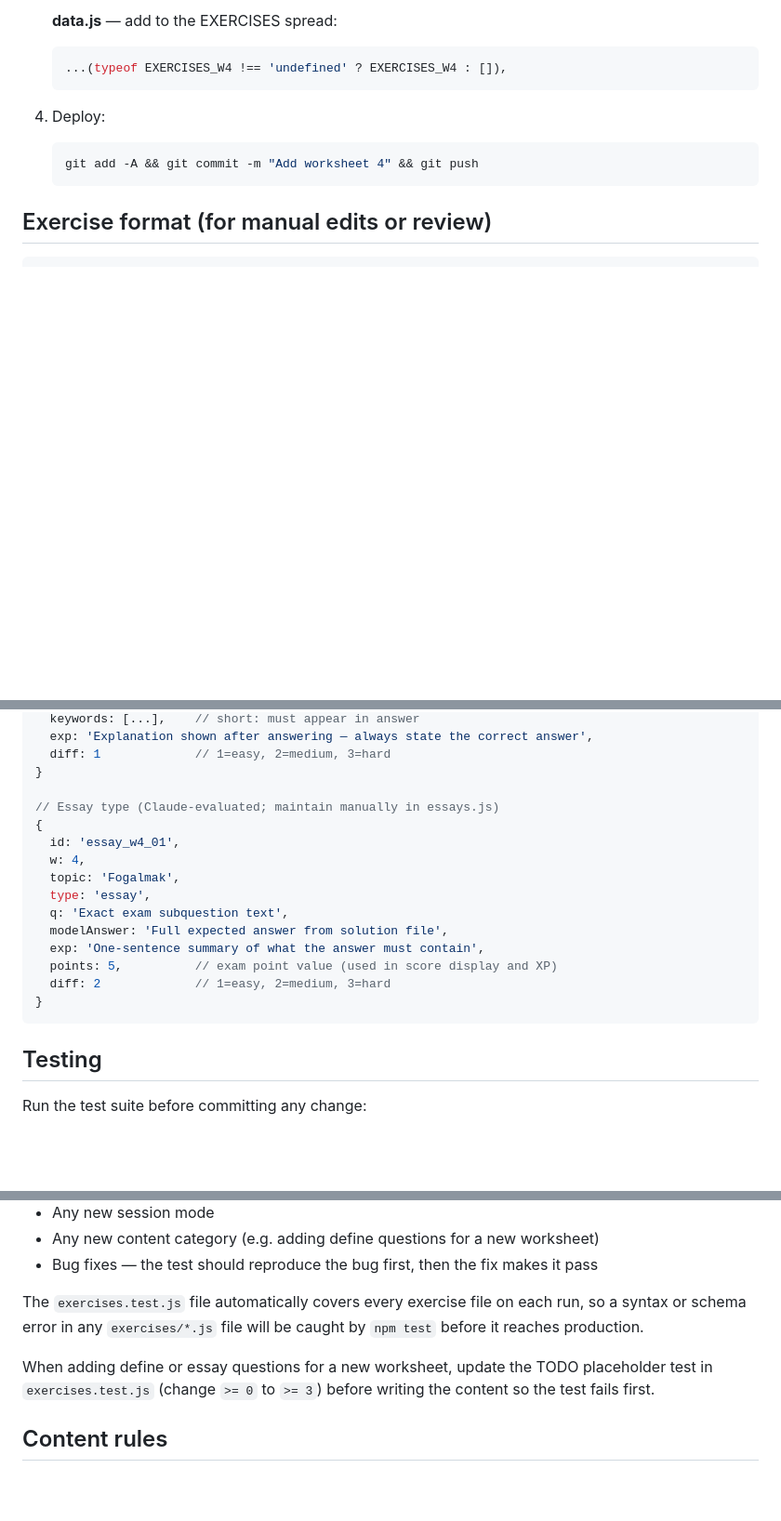
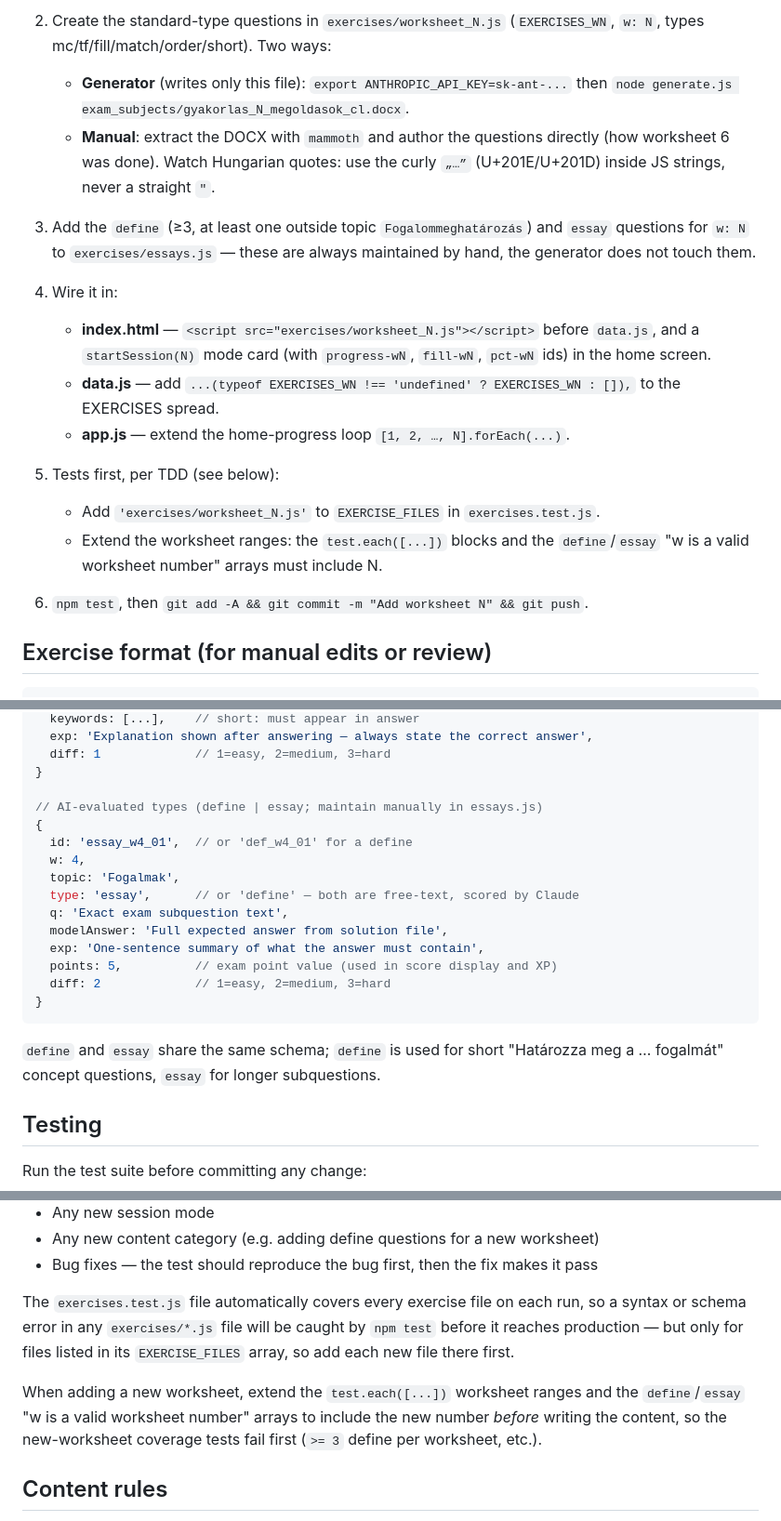
Before and after one commit to dezsovarga/psihopedagogie-speciala, a Markdown page: CLAUDE.md, 3 parts joined by grey strips. Shown at 93% size. GitHub-like rendering; blank space fills up the shorter version.

````diff
--- a/CLAUDE.md
+++ b/CLAUDE.md
@@ -69,13 +85,30 @@ it is stored only in `localStorage`.
 
-   **data.js** — add to the EXERCISES spread:
-   ```js
-   ...(typeof EXERCISES_W4 !== 'undefined' ? EXERCISES_W4 : []),
-   ```
+2. Create the standard-type questions in `exercises/worksheet_N.js`
+   (`EXERCISES_WN`, `w: N`, types mc/tf/fill/match/order/short). Two ways:
+   - **Generator** (writes only this file): `export ANTHROPIC_API_KEY=sk-ant-...`
+     then `node generate.js exam_subjects/gyakorlas_N_megoldasok_cl.docx`.
+   - **Manual**: extract the DOCX with `mammoth` and author the questions
+     directly (how worksheet 6 was done). Watch Hungarian quotes: use the
+     curly `„…”` (U+201E/U+201D) inside JS strings, never a straight `"`.
 
-4. Deploy:
-   ```bash
-   git add -A && git commit -m "Add worksheet 4" && git push
-   ```
+3. Add the `define` (≥3, at least one outside topic `Fogalommeghatározás`) and
+   `essay` questions for `w: N` to `exercises/essays.js` — these are always
+   maintained by hand, the generator does not touch them.
+
+4. Wire it in:
+   - **index.html** — `<script src="exercises/worksheet_N.js"></script>` before
+     `data.js`, and a `startSession(N)` mode card (with `progress-wN`, `fill-wN`,
+     `pct-wN` ids) in the home screen.
+   - **data.js** — add `...(typeof EXERCISES_WN !== 'undefined' ? EXERCISES_WN : []),`
+     to the EXERCISES spread.
+   - **app.js** — extend the home-progress loop `[1, 2, …, N].forEach(...)`.
+
+5. Tests first, per TDD (see below):
+   - Add `'exercises/worksheet_N.js'` to `EXERCISE_FILES` in `exercises.test.js`.
+   - Extend the worksheet ranges: the `test.each([...])` blocks and the
+     `define`/`essay` "w is a valid worksheet number" arrays must include N.
+
+6. `npm test`, then `git add -A && git commit -m "Add worksheet N" && git push`.
 
 ## Exercise format (for manual edits or review)
 
@@ -97,12 +130,12 @@ it is stored only in `localStorage`.
   diff: 1             // 1=easy, 2=medium, 3=hard
 }
 
-// Essay type (Claude-evaluated; maintain manually in essays.js)
+// AI-evaluated types (define | essay; maintain manually in essays.js)
 {
-  id: 'essay_w4_01',
+  id: 'essay_w4_01',  // or 'def_w4_01' for a define
   w: 4,
   topic: 'Fogalmak',
-  type: 'essay',
+  type: 'essay',      // or 'define' — both are free-text, scored by Claude
   q: 'Exact exam subquestion text',
   modelAnswer: 'Full expected answer from solution file',
   exp: 'One-sentence summary of what the answer must contain',
@@ -110,6 +143,9 @@ it is stored only in `localStorage`.
   diff: 2             // 1=easy, 2=medium, 3=hard
 }
 ```
+
+`define` and `essay` share the same schema; `define` is used for short
+"Határozza meg a … fogalmát" concept questions, `essay` for longer subquestions.
 
 ## Testing
 
@@ -140,9 +176,9 @@ What must have tests before the code changes:
 - Any new content category (e.g. adding define questions for a new worksheet)
 - Bug fixes — the test should reproduce the bug first, then the fix makes it pass
 
-The `exercises.test.js` file automatically covers every exercise file on each run, so a syntax or schema error in any `exercises/*.js` file will be caught by `npm test` before it reaches production.
+The `exercises.test.js` file automatically covers every exercise file on each run, so a syntax or schema error in any `exercises/*.js` file will be caught by `npm test` before it reaches production — but only for files listed in its `EXERCISE_FILES` array, so add each new file there first.
 
-When adding define or essay questions for a new worksheet, update the TODO placeholder test in `exercises.test.js` (change `>= 0` to `>= 3`) before writing the content so the test fails first.
+When adding a new worksheet, extend the `test.each([...])` worksheet ranges and the `define`/`essay` "w is a valid worksheet number" arrays to include the new number *before* writing the content, so the new-worksheet coverage tests fail first (`>= 3` define per worksheet, etc.).
 
 ## Content rules
 
````
Also changed, not shown: other parts of CLAUDE.md (+48 -32 lines).
